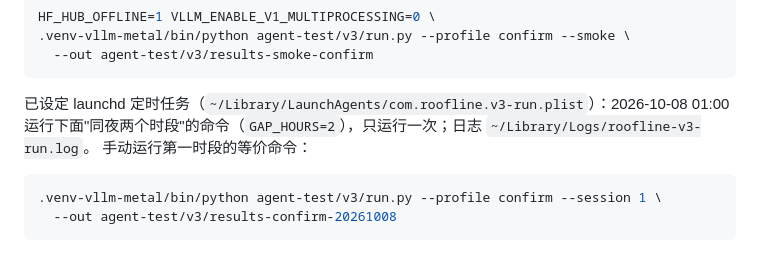
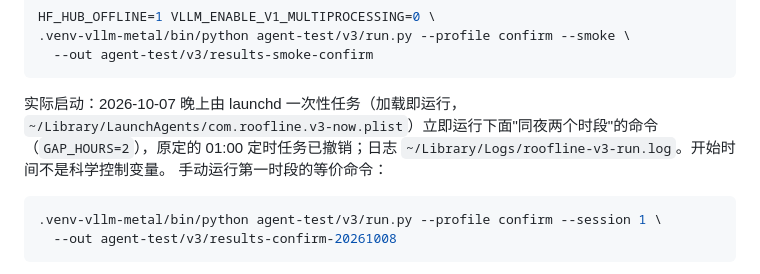
Before and after one commit to aeilot/roofline-inference, a Markdown page: agent-test/v3/CONFIRM.md, the part around the change. Rendered like a GitHub page.

Commit message:
CONFIRM: start the confirm run now instead of 01:00
Co-Authored-By: Claude Opus 5.5 <noreply@anthropic.com>

````diff
--- a/agent-test/v3/CONFIRM.md
+++ b/agent-test/v3/CONFIRM.md
@@ -55,7 +55,7 @@ HF_HUB_OFFLINE=1 VLLM_ENABLE_V1_MULTIPROCESSING=0 \
   --out agent-test/v3/results-smoke-confirm
 ```
 
-已设定 launchd 定时任务（`~/Library/LaunchAgents/com.roofline.v3-run.plist`）：2026-10-08 01:00 运行下面"同夜两个时段"的命令（`GAP_HOURS=2`），只运行一次；日志 `~/Library/Logs/roofline-v3-run.log`。
+实际启动：2026-10-07 晚上由 launchd 一次性任务（加载即运行，`~/Library/LaunchAgents/com.roofline.v3-now.plist`）立即运行下面"同夜两个时段"的命令（`GAP_HOURS=2`），原定的 01:00 定时任务已撤销；日志 `~/Library/Logs/roofline-v3-run.log`。开始时间不是科学控制变量。
 手动运行第一时段的等价命令：
 
 ```sh
````
